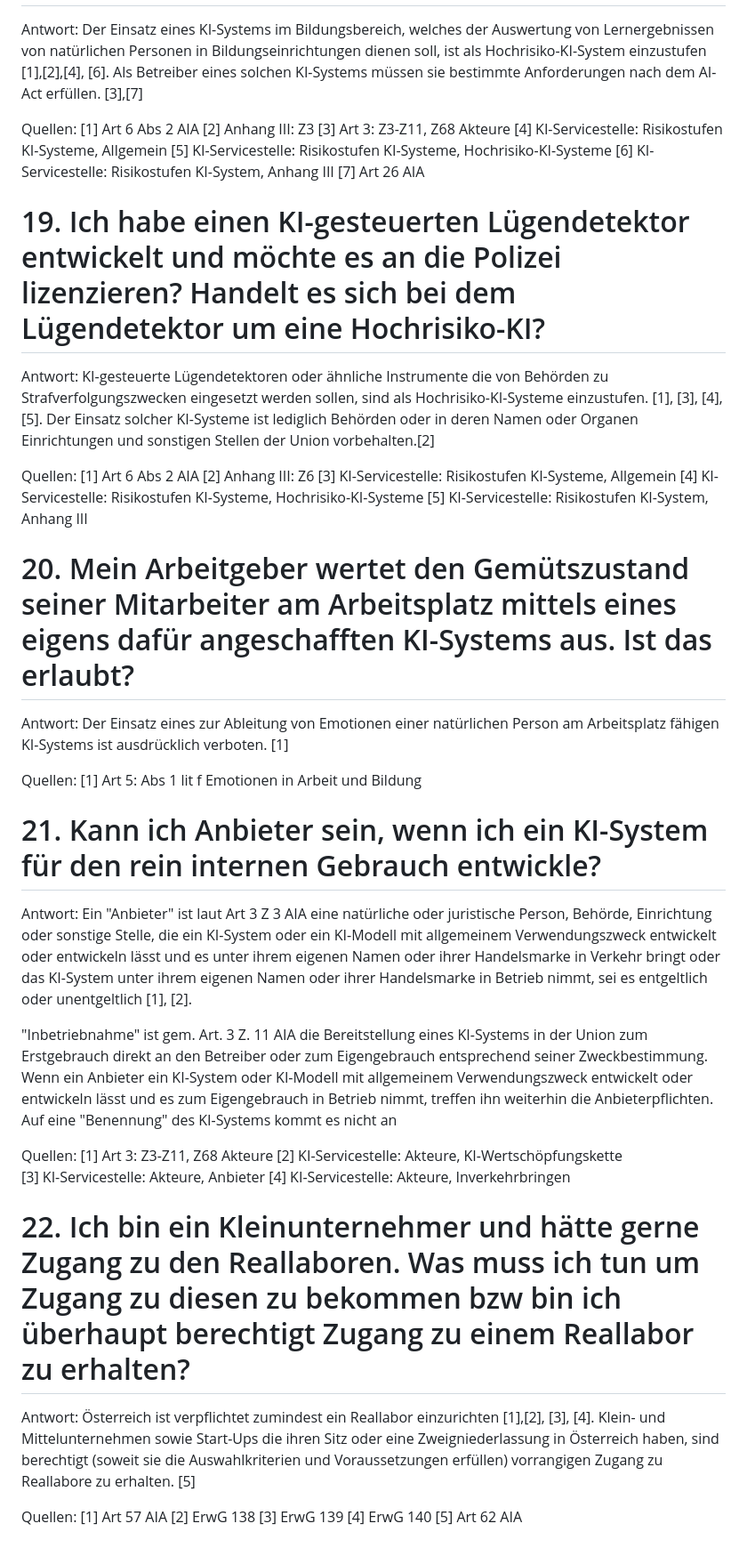
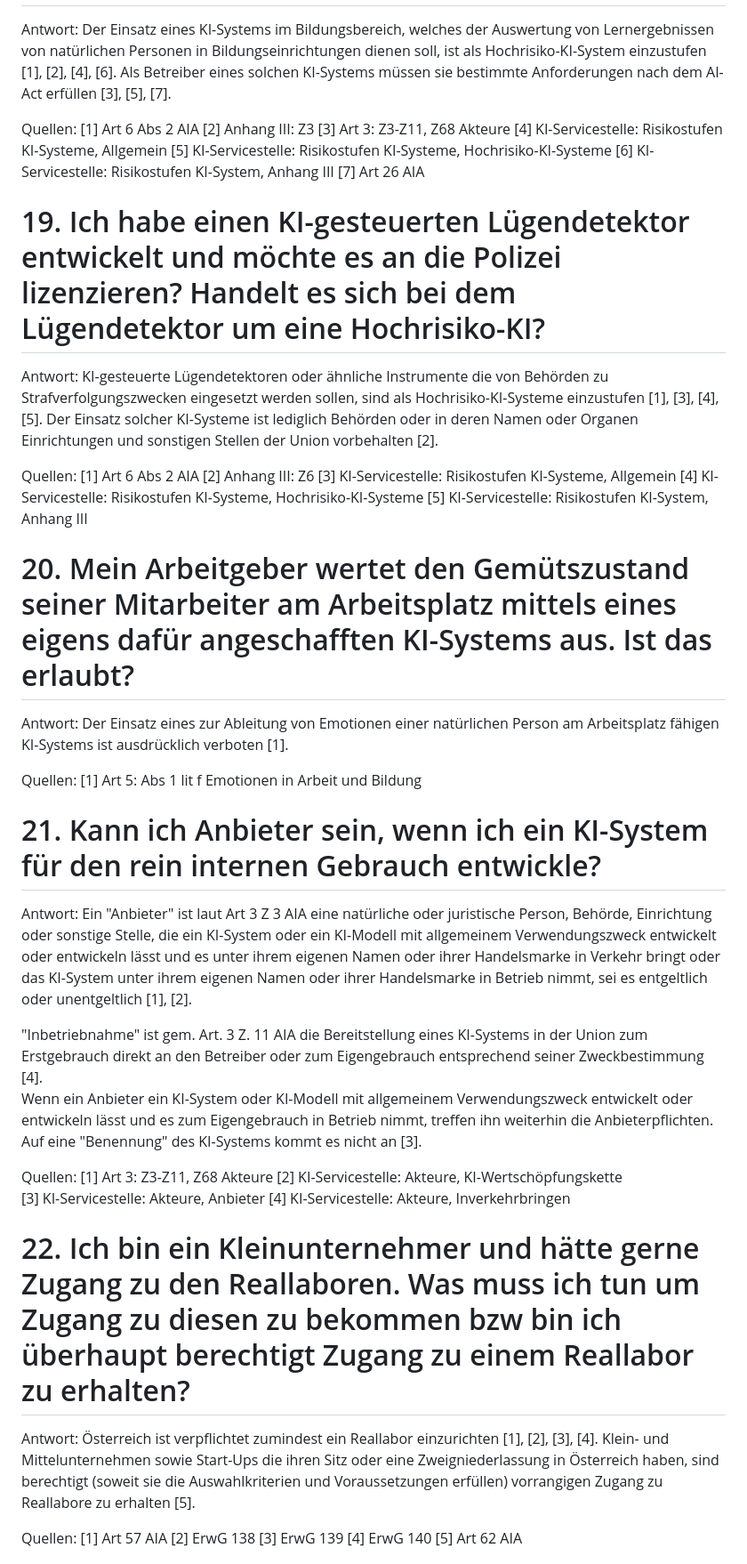
Before and after one commit to rtr-ai/aia-rag, a Markdown page: data/fragen-qa.md, the part around one of its changes. Shown at 89% size. Drawn GitHub-style.

```diff
--- a/data/fragen-qa.md
+++ b/data/fragen-qa.md
@@ -251,7 +250,7 @@ Quellen:
 
 Antwort:
 Der Einsatz eines KI-Systems im Bildungsbereich, welches der Auswertung von Lernergebnissen von natürlichen Personen in Bildungseinrichtungen dienen soll, ist als
-Hochrisiko-KI-System einzustufen [1],[2],[4], [6]. Als Betreiber eines solchen KI-Systems müssen sie bestimmte Anforderungen nach dem AI-Act erfüllen. [3],[7]
+Hochrisiko-KI-System einzustufen [1], [2], [4], [6]. Als Betreiber eines solchen KI-Systems müssen sie bestimmte Anforderungen nach dem AI-Act erfüllen [3], [5], [7].
 
 Quellen:
 [1] Art 6 Abs 2 AIA
@@ -266,8 +265,8 @@ Quellen:
 # 19. Ich habe einen KI-gesteuerten Lügendetektor entwickelt und möchte es an die Polizei lizenzieren? Handelt es sich bei dem Lügendetektor um eine Hochrisiko-KI?
 
 Antwort:
-KI-gesteuerte Lügendetektoren oder ähnliche Instrumente die von Behörden zu Strafverfolgungszwecken eingesetzt werden sollen, sind als Hochrisiko-KI-Systeme einzustufen. [1], [3], [4], [5]. Der Einsatz solcher KI-Systeme ist lediglich Behörden oder in deren Namen oder Organen
-Einrichtungen und sonstigen Stellen der Union vorbehalten.[2]
+KI-gesteuerte Lügendetektoren oder ähnliche Instrumente die von Behörden zu Strafverfolgungszwecken eingesetzt werden sollen, sind als Hochrisiko-KI-Systeme einzustufen [1], [3], [4], [5]. Der Einsatz solcher KI-Systeme ist lediglich Behörden oder in deren Namen oder Organen
+Einrichtungen und sonstigen Stellen der Union vorbehalten [2].
 
 Quellen:
 [1] Art 6 Abs 2 AIA
@@ -280,7 +279,7 @@ Quellen:
 # 20. Mein Arbeitgeber wertet den Gemütszustand seiner Mitarbeiter am Arbeitsplatz mittels eines eigens dafür angeschafften KI-Systems aus. Ist das erlaubt?
 
 Antwort:
-Der Einsatz eines zur Ableitung von Emotionen einer natürlichen Person am Arbeitsplatz fähigen KI-Systems ist ausdrücklich verboten. [1]
+Der Einsatz eines zur Ableitung von Emotionen einer natürlichen Person am Arbeitsplatz fähigen KI-Systems ist ausdrücklich verboten [1].
 
 Quellen:
 [1] Art 5: Abs 1 lit f Emotionen in Arbeit und Bildung
@@ -290,8 +289,8 @@ Quellen:
 Antwort:
 Ein "Anbieter" ist laut Art 3 Z 3 AIA eine natürliche oder juristische Person, Behörde, Einrichtung oder sonstige Stelle, die ein KI-System oder ein KI-Modell mit allgemeinem Verwendungszweck entwickelt oder entwickeln lässt und es unter ihrem eigenen Namen oder ihrer Handelsmarke in Verkehr bringt oder das KI-System unter ihrem eigenen Namen oder ihrer Handelsmarke in Betrieb nimmt, sei es entgeltlich oder unentgeltlich [1], [2].
 
-"Inbetriebnahme" ist gem. Art. 3 Z. 11 AIA die Bereitstellung eines KI-Systems in der Union zum Erstgebrauch direkt an den Betreiber oder zum Eigengebrauch entsprechend seiner Zweckbestimmung.
-Wenn ein Anbieter ein KI-System oder KI-Modell mit allgemeinem Verwendungszweck entwickelt oder entwickeln lässt und es zum Eigengebrauch in Betrieb nimmt, treffen ihn weiterhin die Anbieterpflichten. Auf eine "Benennung" des KI-Systems kommt es nicht an
+"Inbetriebnahme" ist gem. Art. 3 Z. 11 AIA die Bereitstellung eines KI-Systems in der Union zum Erstgebrauch direkt an den Betreiber oder zum Eigengebrauch entsprechend seiner Zweckbestimmung [4].
+Wenn ein Anbieter ein KI-System oder KI-Modell mit allgemeinem Verwendungszweck entwickelt oder entwickeln lässt und es zum Eigengebrauch in Betrieb nimmt, treffen ihn weiterhin die Anbieterpflichten. Auf eine "Benennung" des KI-Systems kommt es nicht an [3].
 
 Quellen:
 [1] Art 3: Z3-Z11, Z68 Akteure
@@ -303,7 +302,7 @@ Quellen:
 # 22. Ich bin ein Kleinunternehmer und hätte gerne Zugang zu den Reallaboren. Was muss ich tun um Zugang zu diesen zu bekommen bzw bin ich überhaupt berechtigt Zugang zu einem Reallabor zu erhalten?
 
 Antwort:
-Österreich ist verpflichtet zumindest ein Reallabor einzurichten [1],[2], [3], [4]. Klein- und Mittelunternehmen sowie Start-Ups die ihren Sitz oder eine Zweigniederlassung in Österreich haben, sind berechtigt (soweit sie die Auswahlkriterien und Voraussetzungen erfüllen) vorrangigen Zugang zu Reallabore zu erhalten. [5]
+Österreich ist verpflichtet zumindest ein Reallabor einzurichten [1], [2], [3], [4]. Klein- und Mittelunternehmen sowie Start-Ups die ihren Sitz oder eine Zweigniederlassung in Österreich haben, sind berechtigt (soweit sie die Auswahlkriterien und Voraussetzungen erfüllen) vorrangigen Zugang zu Reallabore zu erhalten [5].
 
 Quellen:
 [1] Art 57 AIA
```
Also changed, not shown: other parts of data/fragen-qa.md (+34 -35 lines).
